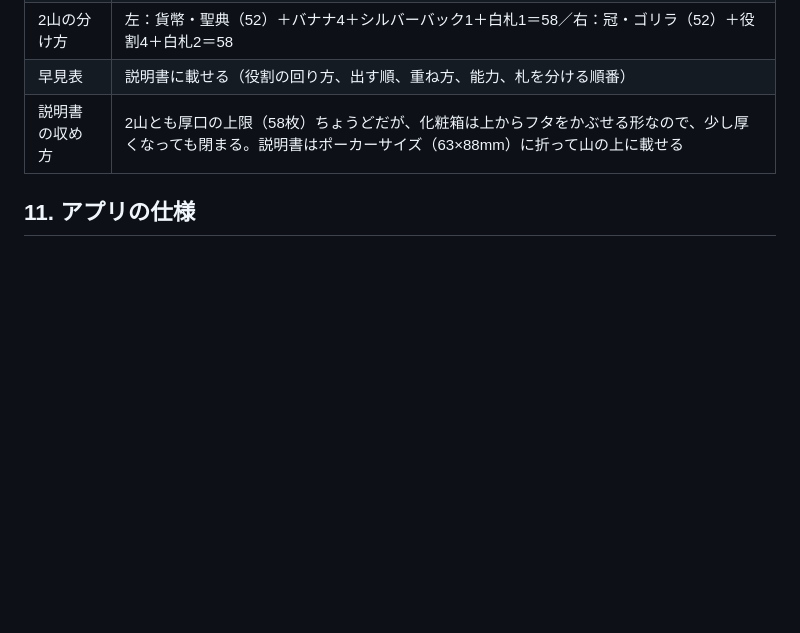
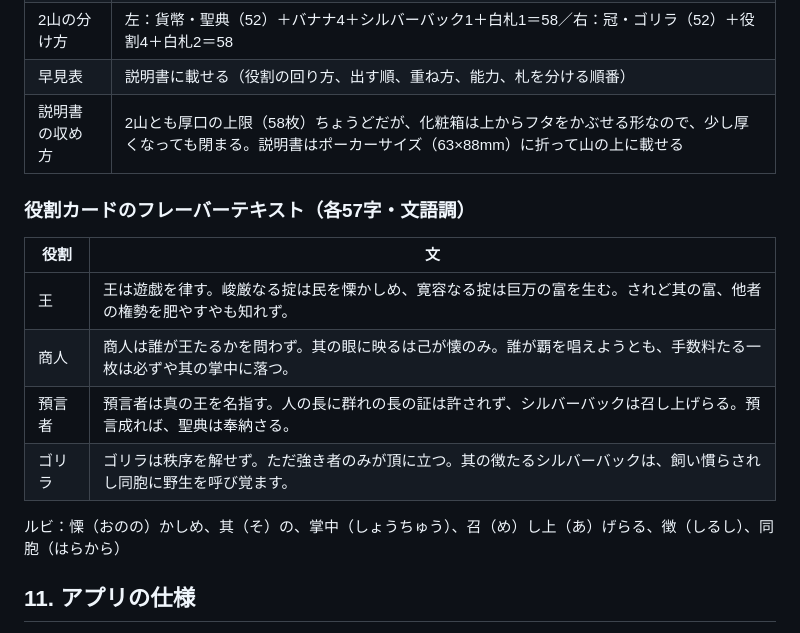
Before and after one commit to pikaring/when-do-gorillas-matter, a Markdown page: SPEC.md, the part around the change. GitHub-like rendering; blank space fills up the shorter version.

Commit message:
仕様書に役割カードのフレーバーテキスト（文語調・各57字）を記録
Co-Authored-By: Claude Opus 5.5 <noreply@anthropic.com>
Claude-Session: https://claude.ai/code/session_01LM1BF6LuwjeTWqXiZY5rJo

```diff
--- a/SPEC.md
+++ b/SPEC.md
@@ -376,6 +376,17 @@ v0.13 までの仕様書の全文は、git の履歴に残っている。
 | 早見表 | 説明書に載せる（役割の回り方、出す順、重ね方、能力、札を分ける順番） |
 | 説明書の収め方 | 2山とも厚口の上限（58枚）ちょうどだが、化粧箱は上からフタをかぶせる形なので、少し厚くなっても閉まる。説明書はポーカーサイズ（63×88mm）に折って山の上に載せる |
 
+### 役割カードのフレーバーテキスト（各57字・文語調）
+
+| 役割 | 文 |
+| --- | --- |
+| 王 | 王は遊戯を律す。峻厳なる掟は民を慄かしめ、寛容なる掟は巨万の富を生む。されど其の富、他者の権勢を肥やすやも知れず。 |
+| 商人 | 商人は誰が王たるかを問わず。其の眼に映るは己が懐のみ。誰が覇を唱えようとも、手数料たる一枚は必ずや其の掌中に落つ。 |
+| 預言者 | 預言者は真の王を名指す。人の長に群れの長の証は許されず、シルバーバックは召し上げらる。預言成れば、聖典は奉納さる。 |
+| ゴリラ | ゴリラは秩序を解せず。ただ強き者のみが頂に立つ。其の徴たるシルバーバックは、飼い慣らされし同胞に野生を呼び覚ます。 |
+
+ルビ：慄（おのの）かしめ、其（そ）の、掌中（しょうちゅう）、召（め）し上（あ）げらる、徴（しるし）、同胞（はらから）
+
 ## 11. アプリの仕様
 
 作りは `guns-germs-and-diamond/CLAUDE.md` のツール群共通の規約と、`gorilla-gorilla-gorilla` にそろえる。
```
